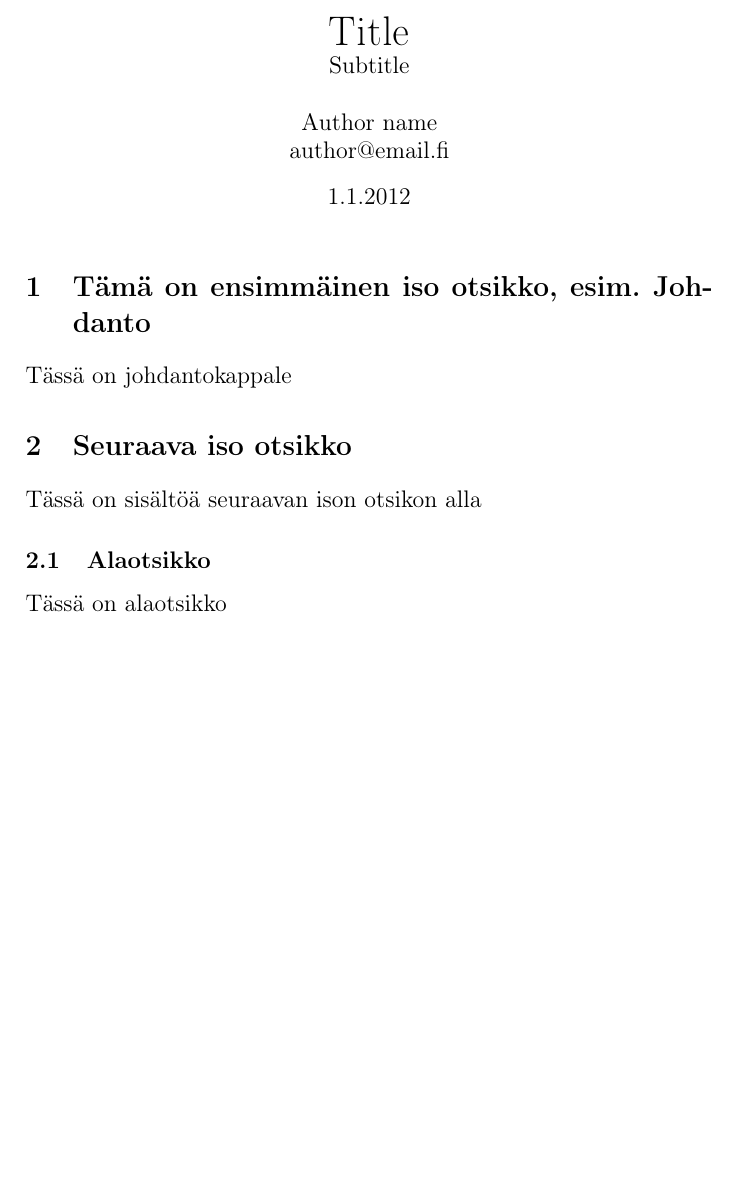
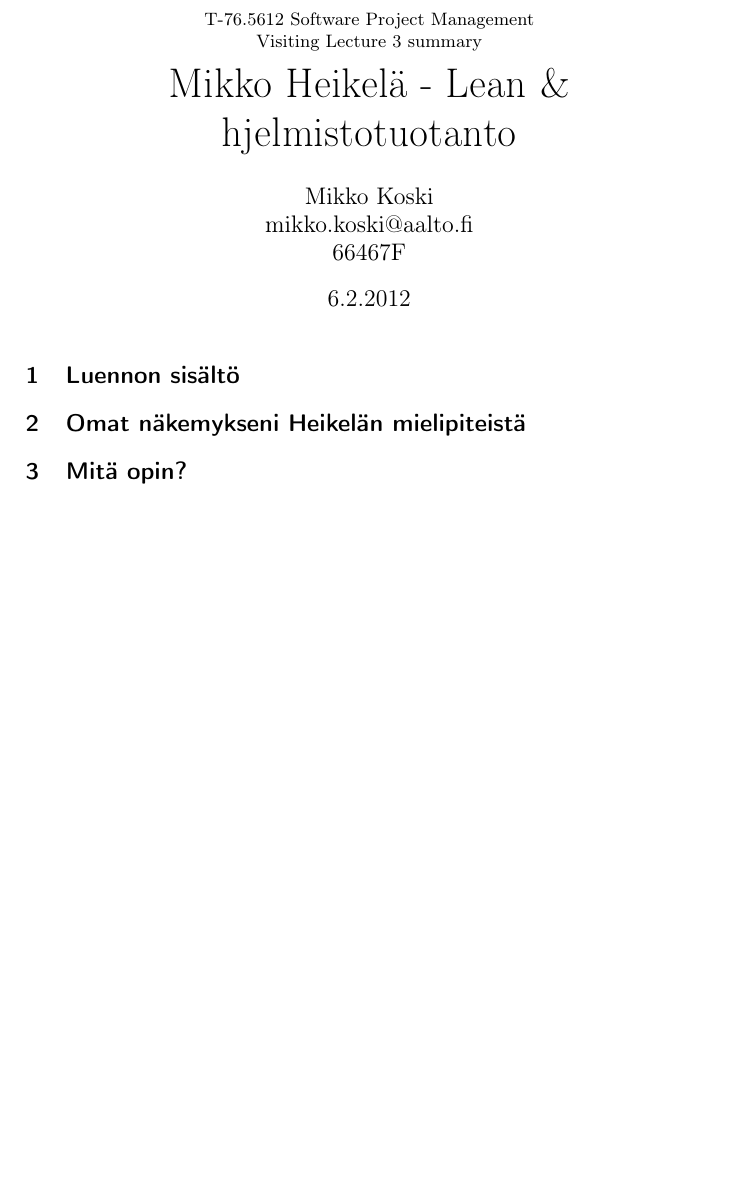
Before and after one commit to rap1ds/sfpm-visiting-lecture-4, a LaTeX document (dippa.tex): part of the page, cut at the place of the change. Compiled offline with pdfLaTeX.

Commit message:
"Update"

```diff
--- a/dippa.tex
+++ b/dippa.tex
@@ -1,19 +1,12 @@
-%
-% This is a Dippa editor document template. The template suits best for academic papers
-% written in Finnish.
-%
-
-% Add a document type 'article' that suits for academic papers
 \documentclass[a4paper]{article}
 
-% Encoding that fits to Finnish language
+% Encoodaus, joka sopii suomenkielellä (esim. ä ja ö)
 \usepackage[utf8]{inputenc}
 \usepackage[T1]{fontenc}
 
-% Hyphenation for Finnish
+% Suomenkielinen tavutus
 \usepackage[finnish]{babel}
 
-% References.
-% NOTICE: References are currently not supported by Dippa Editor
+% Viitteet
 \usepackage{natbib}
 
@@ -20,28 +18,18 @@
 \bibpunct{(}{)}{;}{a}{,}{,}
 
-% Begin the document
 \begin{document}
 
-% Document title
-\title{\huge Title \\ \large Subtitle}
-\date{1.1.2012}
-\author{Author name \\ author@email.fi}
+\title{\small T-76.5612 Software Project Management \\ Visiting Lecture 3 summary \\ \huge Mikko Heikelä - Lean \& hjelmistotuotanto}
+\date{6.2.2012}
+\author{Mikko Koski \\ mikko.koski@aalto.fi \\ 66467F}
 \maketitle
 
-\large
+\normalsize
 
-% First section
-\section{Tämä on ensimmäinen iso otsikko, esim. Johdanto}
+\section{Luennon sisältö}
 
-Tässä on johdantokappale
+\section{Omat näkemykseni Heikelän mielipiteistä}
 
-\section{Seuraava iso otsikko}
+\section{Mitä opin?}
 
-Tässä on sisältöä seuraavan ison otsikon alla
-
-\subsection{Alaotsikko}
-
-Tässä on alaotsikko
-
-% End of the document
 \end{document}
```
Also changed, not shown: dippa.tex (5 more changed lines).
